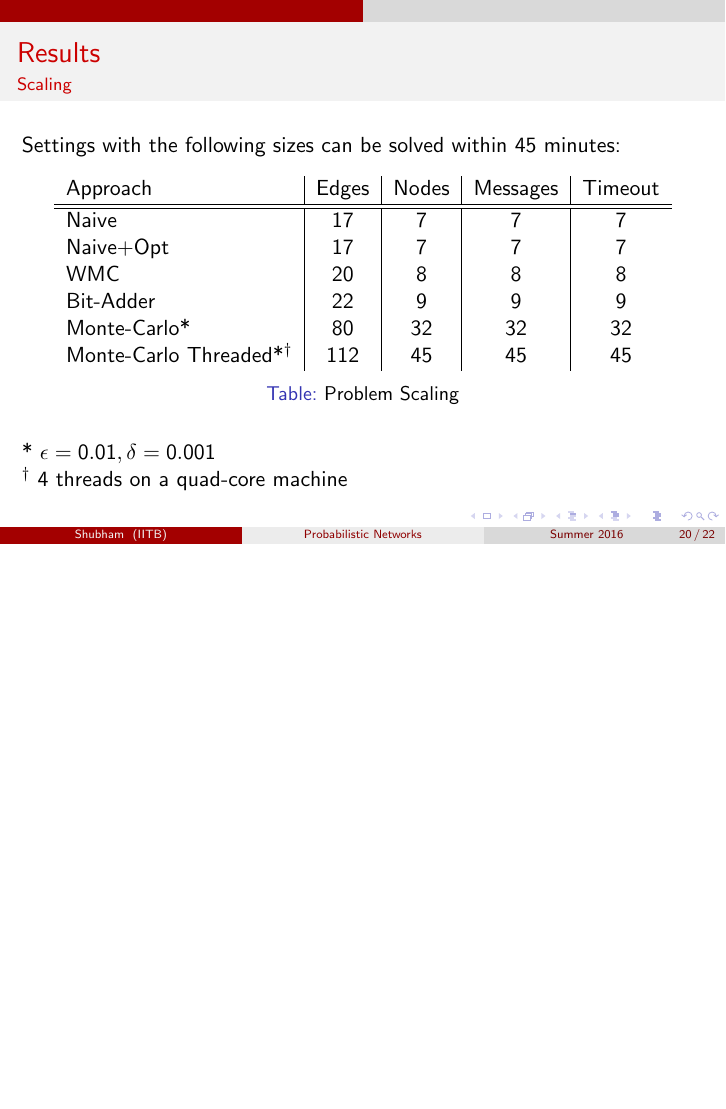
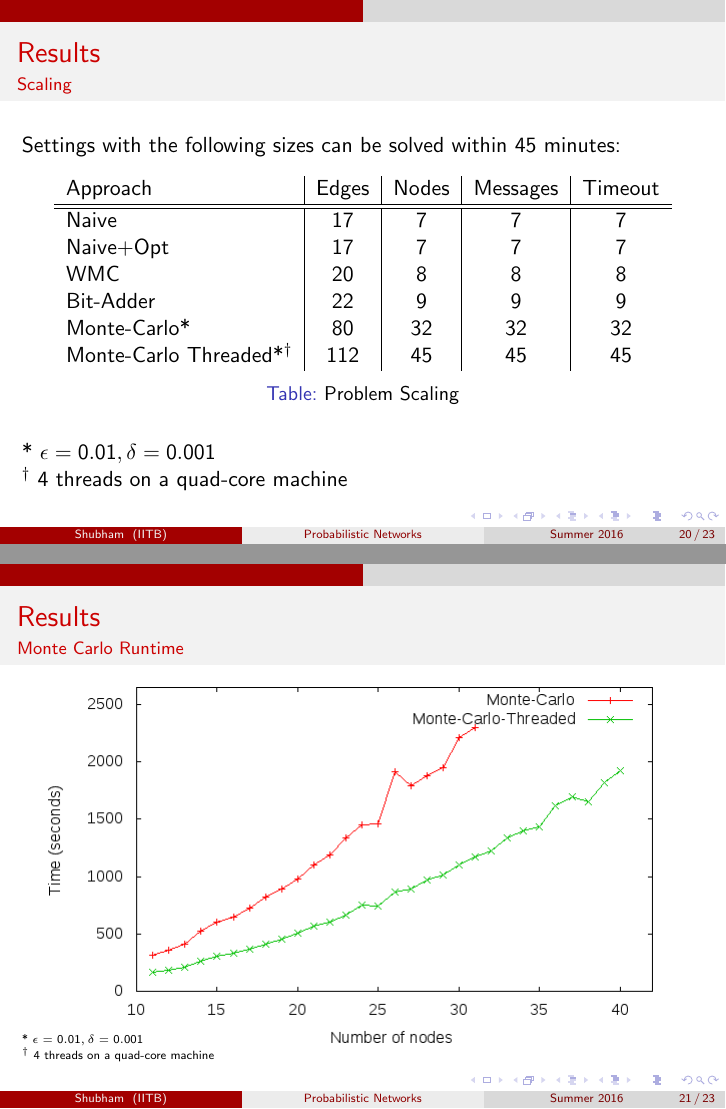
Before and after one commit to shubham-goel/Presentation-IST, LaTeX slides (pres.tex): page 29 of 31 before the commit and pages 29 and 30 of 32 after it, the two joined at a grey line, the shorter picture padded with empty space. Compiled offline with pdfLaTeX.

Commit message:
Added scaling, runtime results

```diff
--- a/pres.tex
+++ b/pres.tex
@@ -412,6 +412,20 @@
 \end{frame}
 
 \begin{frame}
+\frametitle{Results}
+\framesubtitle{Monte Carlo Runtime}
+	\vspace*{-10pt}
+	\begin{figure}
+	\includegraphics[scale=0.5]{media/monte_carlo_runtime.png}\\
+	% \caption{Monte Carlo Run Time*$^{\dagger}$}
+	\end{figure}
+	% $ \ \\ \ $
+	\vspace*{-20pt}
+	\tiny{*$\ \epsilon=0.01, \delta=0.001$\\
+		$^{\dagger}$\ 4 threads on a quad-core machine}
+\end{frame}
+
+\begin{frame}
 \frametitle{What Next?}
 	\begin{itemize}
 	\item Heuristics
```
Also changed, not shown: media/monte_carlo_runtime.png (added), 1 other file.
